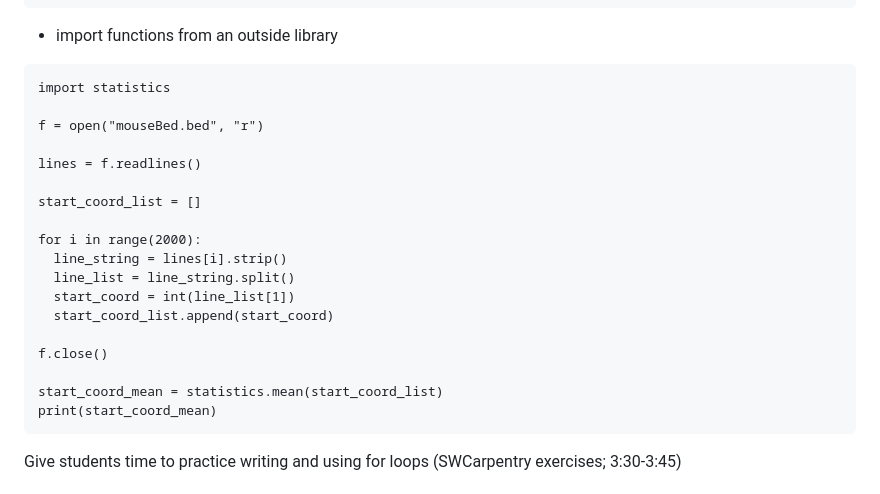
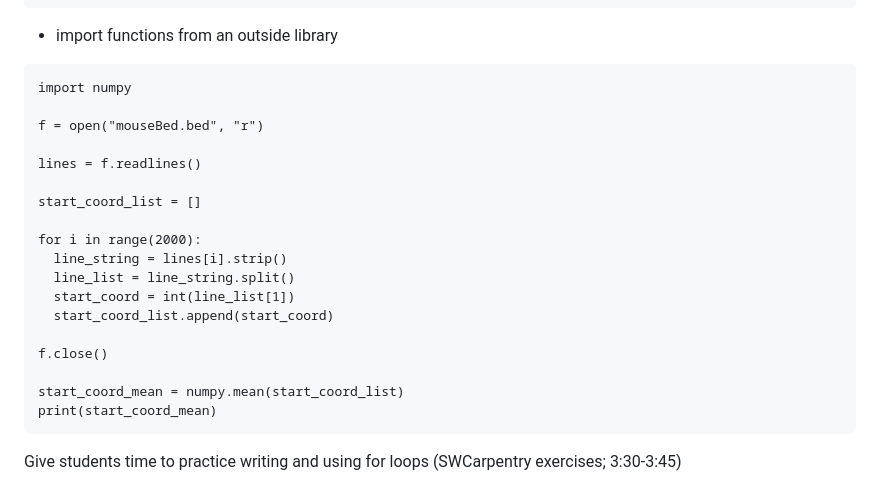
Before and after one commit to bxlab/cmdb-quantbio, a Markdown page: lectures/intro-python/index.md, the part around the change. Rendered like a GitHub page.

Commit message:
Use numpy instead of statistics library

````diff
--- a/lectures/intro-python/index.md
+++ b/lectures/intro-python/index.md
@@ -203,7 +203,7 @@ print(start_coord_list)
 
 - import functions from an outside library
 ```
-import statistics
+import numpy
 
 f = open("mouseBed.bed", "r")
 
@@ -219,7 +219,7 @@ for i in range(2000):
 
 f.close()
 
-start_coord_mean = statistics.mean(start_coord_list)
+start_coord_mean = numpy.mean(start_coord_list)
 print(start_coord_mean)
 ```
 
````
